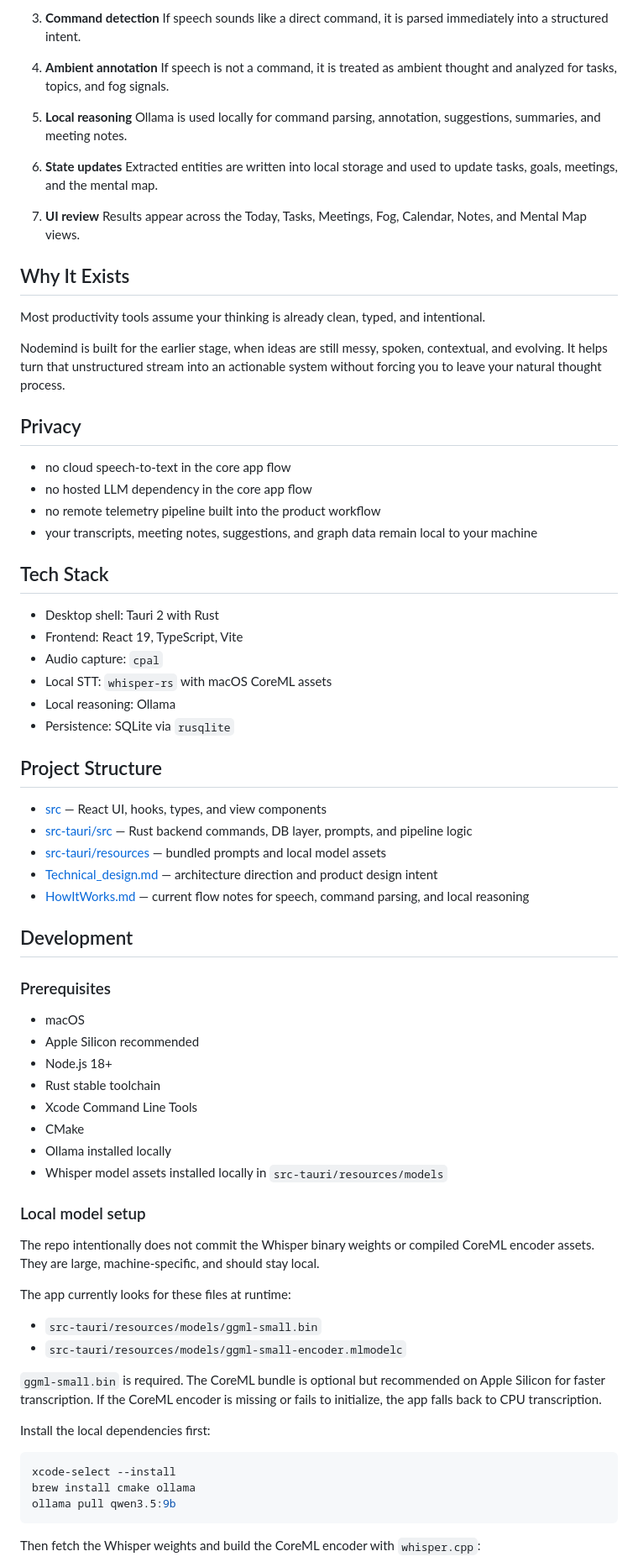
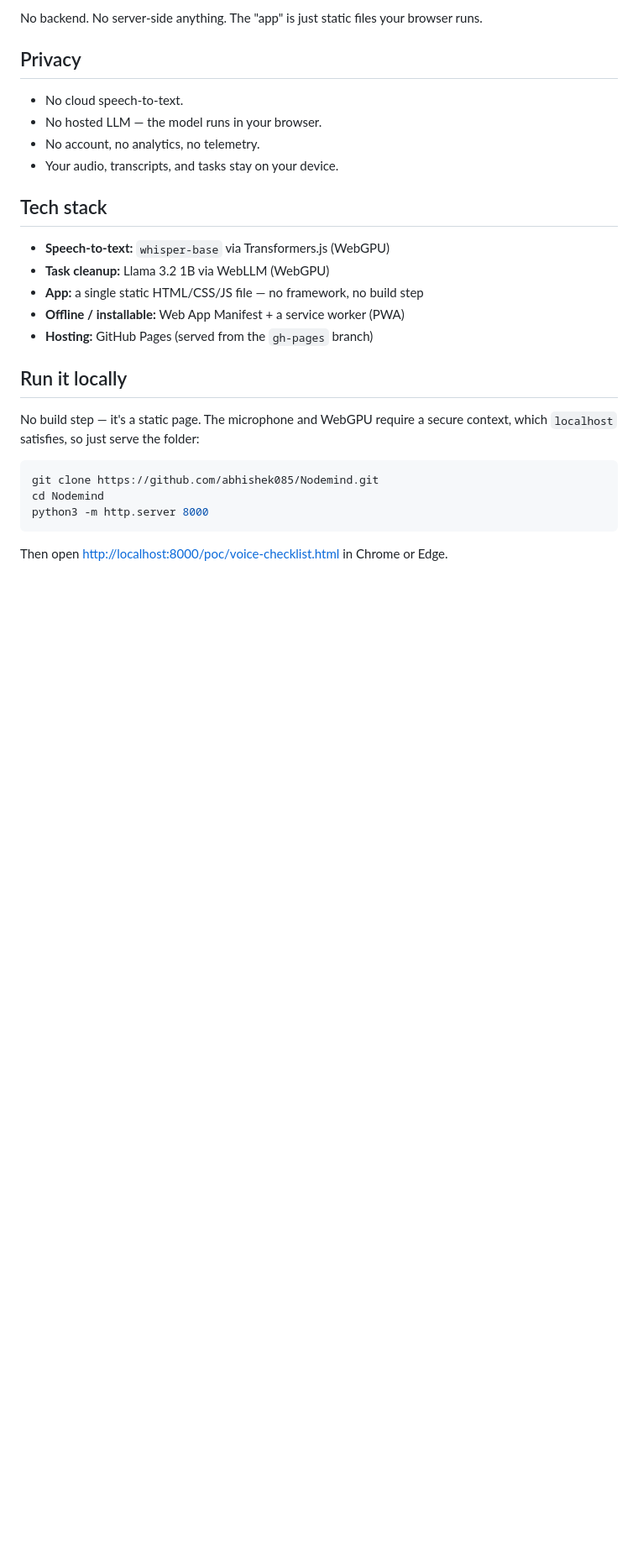
Before and after one commit to abhishek085/Nodemind, a Markdown page: README.md, the part around one of its changes. Shown at 84% size. Rendered like a GitHub page; blank space fills up the shorter version.

````diff
--- a/README.md
+++ b/README.md
@@ -145,79 +63,29 @@ Nodemind uses a local, offline-first pipeline:
-3. **Command detection**
-	If speech sounds like a direct command, it is parsed immediately into a structured intent.
-
-4. **Ambient annotation**
-	If speech is not a command, it is treated as ambient thought and analyzed for tasks, topics, and fog signals.
-
-5. **Local reasoning**
-	Ollama is used locally for command parsing, annotation, suggestions, summaries, and meeting notes.
-
-6. **State updates**
-	Extracted entities are written into local storage and used to update tasks, goals, meetings, and the mental map.
-
-7. **UI review**
-	Results appear across the Today, Tasks, Meetings, Fog, Calendar, Notes, and Mental Map views.
-
-## Why It Exists
-
-Most productivity tools assume your thinking is already clean, typed, and intentional.
-
-Nodemind is built for the earlier stage, when ideas are still messy, spoken, contextual, and evolving. It helps turn that unstructured stream into an actionable system without forcing you to leave your natural thought process.
+No backend. No server-side anything. The "app" is just static files your browser runs.
 
 ## Privacy
 
-- no cloud speech-to-text in the core app flow
-- no hosted LLM dependency in the core app flow
-- no remote telemetry pipeline built into the product workflow
-- your transcripts, meeting notes, suggestions, and graph data remain local to your machine
+- No cloud speech-to-text.
+- No hosted LLM — the model runs in your browser.
+- No account, no analytics, no telemetry.
+- Your audio, transcripts, and tasks stay on your device.
 
-## Tech Stack
+## Tech stack
 
-- Desktop shell: Tauri 2 with Rust
-- Frontend: React 19, TypeScript, Vite
-- Audio capture: `cpal`
-- Local STT: `whisper-rs` with macOS CoreML assets
-- Local reasoning: Ollama
-- Persistence: SQLite via `rusqlite`
+- **Speech-to-text:** `whisper-base` via Transformers.js (WebGPU)
+- **Task cleanup:** Llama 3.2 1B via WebLLM (WebGPU)
+- **App:** a single static HTML/CSS/JS file — no framework, no build step
+- **Offline / installable:** Web App Manifest + a service worker (PWA)
+- **Hosting:** GitHub Pages (served from the `gh-pages` branch)
 
-## Project Structure
+## Run it locally
 
-- [src](src) — React UI, hooks, types, and view components
-- [src-tauri/src](src-tauri/src) — Rust backend commands, DB layer, prompts, and pipeline logic
-- [src-tauri/resources](src-tauri/resources) — bundled prompts and local model assets
-- [Technical_design.md](Technical_design.md) — architecture direction and product design intent
-- [HowItWorks.md](HowItWorks.md) — current flow notes for speech, command parsing, and local reasoning
-
-## Development
-
-### Prerequisites
-
-- macOS
-- Apple Silicon recommended
-- Node.js 18+
-- Rust stable toolchain
-- Xcode Command Line Tools
-- CMake
-- Ollama installed locally
-- Whisper model assets installed locally in `src-tauri/resources/models`
-
-### Local model setup
-
-The repo intentionally does not commit the Whisper binary weights or compiled CoreML encoder assets. They are large, machine-specific, and should stay local.
-
-The app currently looks for these files at runtime:
-
-- `src-tauri/resources/models/ggml-small.bin`
-- `src-tauri/resources/models/ggml-small-encoder.mlmodelc`
-
-`ggml-small.bin` is required. The CoreML bundle is optional but recommended on Apple Silicon for faster transcription. If the CoreML encoder is missing or fails to initialize, the app falls back to CPU transcription.
-
-Install the local dependencies first:
+No build step — it's a static page. The microphone and WebGPU require a secure context, which `localhost` satisfies, so just serve the folder:
 
 ```bash
-xcode-select --install
-brew install cmake ollama
-ollama pull qwen3.5:9b
+git clone https://github.com/abhishek085/Nodemind.git
+cd Nodemind
+python3 -m http.server 8000
 ```
 
-Then fetch the Whisper weights and build the CoreML encoder with `whisper.cpp`:
+Then open <http://localhost:8000/poc/voice-checklist.html> in Chrome or Edge.
 
````
Also changed, not shown: other parts of README.md (+46 -180 lines).
